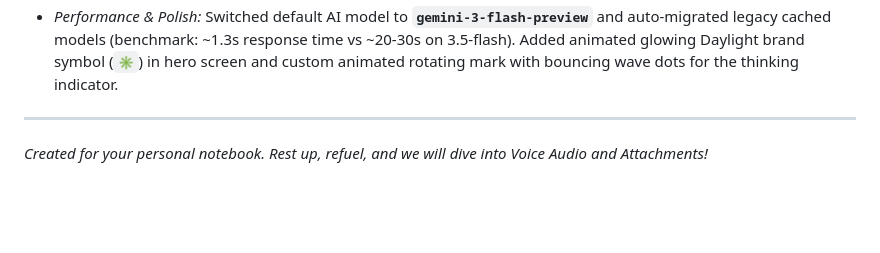
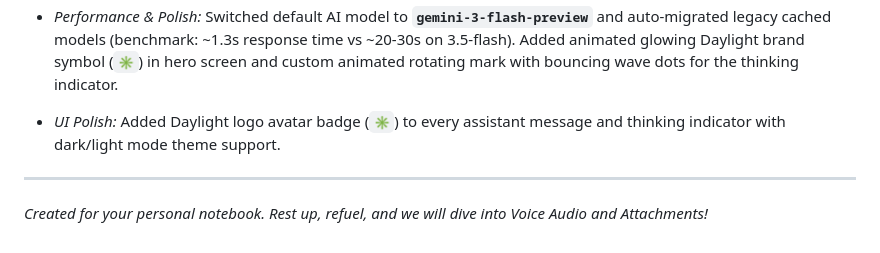
Before and after one commit to Souma-122s/To-Do-List-App, a Markdown page: PROJECT_NOTES.md, the part around the change. Rendered like a GitHub page; blank space fills up the shorter version.

Commit message:
docs: document assistant avatar branding

```diff
--- a/PROJECT_NOTES.md
+++ b/PROJECT_NOTES.md
@@ -472,5 +472,7 @@ When you are ready to deploy Daylight online for real users, keep these **essent
   - *Fix:* Set `.chat-message-content { flex: none; width: auto; }` and `.user-message p { width: auto; max-width: 100%; }`. Short messages now stay cleanly on one single line, and only wrap when exceeding 75% width, exactly like ChatGPT.
 - *Performance & Polish:* Switched default AI model to **`gemini-3-flash-preview`** and auto-migrated legacy cached models (benchmark: ~1.3s response time vs ~20-30s on 3.5-flash). Added animated glowing Daylight brand symbol (`✳`) in hero screen and custom animated rotating mark with bouncing wave dots for the thinking indicator.
 
+- *UI Polish:* Added Daylight logo avatar badge (`✳`) to every assistant message and thinking indicator with dark/light mode theme support.
+
 ---
 *Created for your personal notebook. Rest up, refuel, and we will dive into Voice Audio and Attachments!*
```
